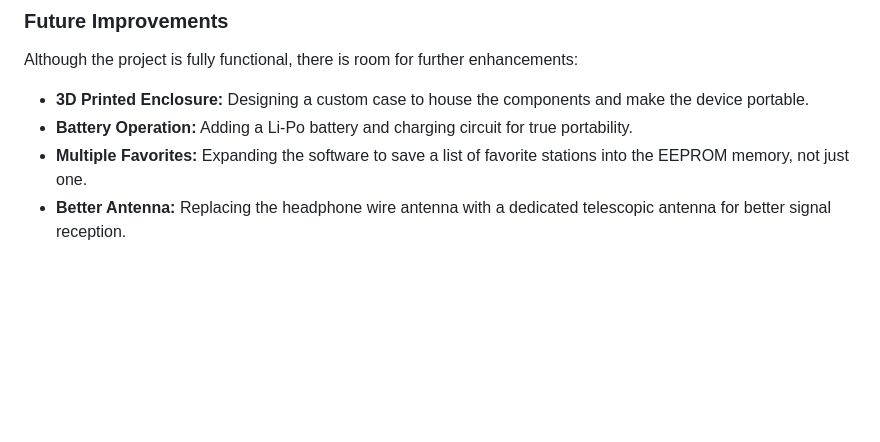
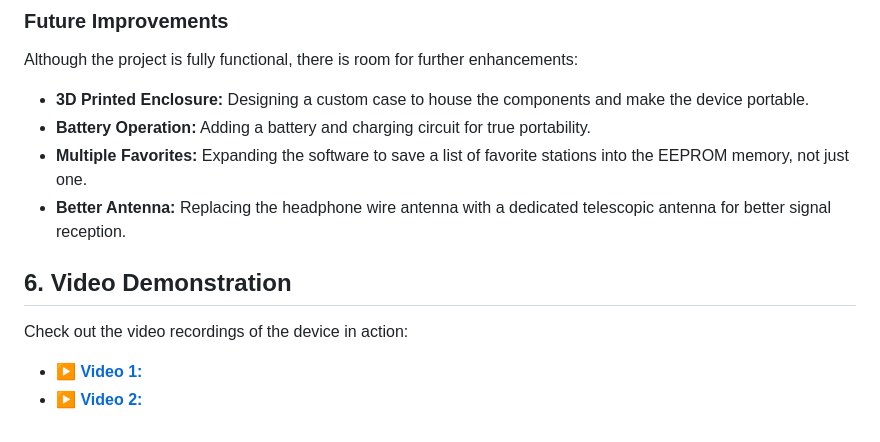
Before and after one commit to SSdmk/DE2-FM_Radio, a Markdown page: README.md, the part around the change. Rendered like a GitHub page; blank space fills up the shorter version.

```diff
--- a/README.md
+++ b/README.md
@@ -85,6 +85,12 @@ This project successfully demonstrates the design and implementation of a digita
 ### Future Improvements
 Although the project is fully functional, there is room for further enhancements:
 * **3D Printed Enclosure:** Designing a custom case to house the components and make the device portable.
-* **Battery Operation:** Adding a Li-Po battery and charging circuit for true portability.
+* **Battery Operation:** Adding a battery and charging circuit for true portability.
 * **Multiple Favorites:** Expanding the software to save a list of favorite stations into the EEPROM memory, not just one.
 * **Better Antenna:** Replacing the headphone wire antenna with a dedicated telescopic antenna for better signal reception.
+
+## 6. Video Demonstration
+Check out the video recordings of the device in action:
+
+* **[▶️ Video 1:](https://youtube.com/shorts/VkSr56Elnn0)**
+* **[▶️ Video 2:](https://youtube.com/shorts/RAxw9ENuTcU)**
```
